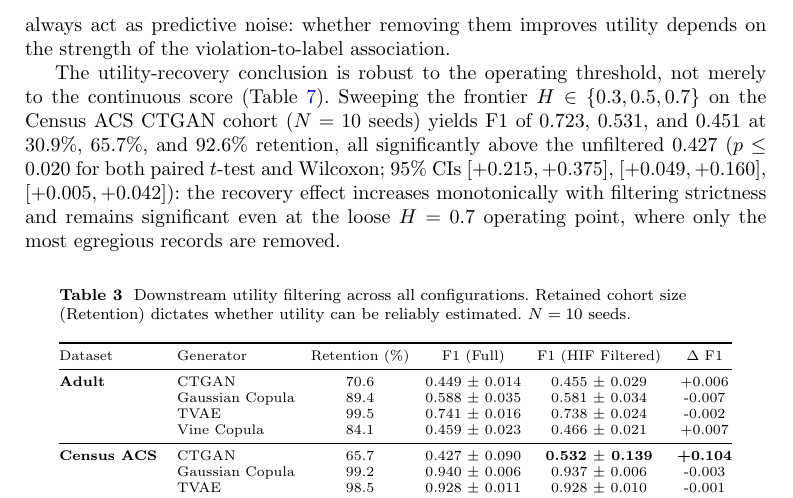
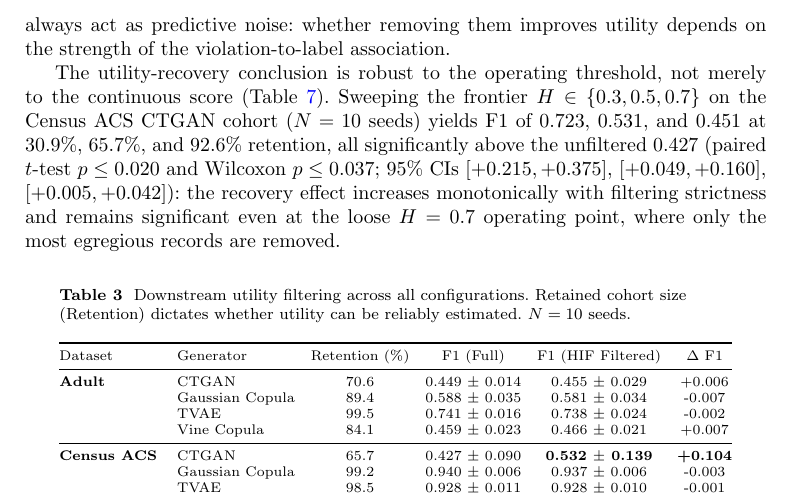
Before and after one commit to ahmed-fouad-lagha/tabular-polygraph, a LaTeX paper (manuscript/main.tex): part of page 14 of 31, cut so that both start at the same text. Compiled offline with pdfLaTeX.

Commit message:
fix: correct threshold-sweep significance claim (Wilcoxon p=0.037 at H=0.7, not <=0.020)

```diff
--- a/manuscript/main.tex
+++ b/manuscript/main.tex
@@ -256,7 +256,7 @@ A critical requirement for any synthetic data metric is its ability to act as a
 
 The paired tests on Census ACS ($N=10$ seeds, binary median-split \texttt{household\_income} target) quantify the asymmetry. For the Gaussian Copula, filtering yields $p = 0.133$ (95\% CI $[-0.008, +0.001]$): no detectable utility degradation, as expected for a cohort largely free of conditional dependency violations (violation rate $<1\%$). For CTGAN, downstream utility gains are statistically significant (paired $t$-test $p = 0.002$; Wilcoxon $p = 0.002$; 95\% CI $[+0.049, +0.160]$; paired Cohen's $d \approx 1.34$), with F1 improving from $0.427 \pm 0.090$ to $0.532 \pm 0.139$ ($+0.104$), supporting the claim that HIF is particularly useful for architectures that produce joint dependency violations. The \textit{Rule-only Baseline} isolates the symbolic layer: pruning the records that violate mined implication rules ($\approx 3\%$ of the cohort; retention $97.0\%$) leaves utility unchanged (Census ACS CTGAN: F1 $0.426$ vs.\ $0.427$ unfiltered; Gaussian Copula: $0.937$ vs.\ $0.940$), whereas full HIF filtering raises CTGAN F1 to $0.532$ at $65.7\%$ retention. The utility recovery is therefore driven by the LSE/NIC conditional-dependency layers rather than by hard-rule pruning alone. On Online Purchases with the Gaussian Copula (40\% violation rate), filtering retains 59.7\% of records and F1 moves within noise ($0.977 \to 0.968$), tempering the hypothesis that dependency violations always act as predictive noise: whether removing them improves utility depends on the strength of the violation-to-label association.
 
-The utility-recovery conclusion is robust to the operating threshold, not merely to the continuous score (Table~\ref{tab:threshold_utility}). Sweeping the frontier $H \in \{0.3, 0.5, 0.7\}$ on the Census ACS CTGAN cohort ($N=10$ seeds) yields F1 of $0.723$, $0.531$, and $0.451$ at $30.9\%$, $65.7\%$, and $92.6\%$ retention, all significantly above the unfiltered $0.427$ ($p \le 0.020$ for both paired $t$-test and Wilcoxon; 95\% CIs $[+0.215, +0.375]$, $[+0.049, +0.160]$, $[+0.005, +0.042]$): the recovery effect increases monotonically with filtering strictness and remains significant even at the loose $H=0.7$ operating point, where only the most egregious records are removed.
+The utility-recovery conclusion is robust to the operating threshold, not merely to the continuous score (Table~\ref{tab:threshold_utility}). Sweeping the frontier $H \in \{0.3, 0.5, 0.7\}$ on the Census ACS CTGAN cohort ($N=10$ seeds) yields F1 of $0.723$, $0.531$, and $0.451$ at $30.9\%$, $65.7\%$, and $92.6\%$ retention, all significantly above the unfiltered $0.427$ (paired $t$-test $p \le 0.020$ and Wilcoxon $p \le 0.037$; 95\% CIs $[+0.215, +0.375]$, $[+0.049, +0.160]$, $[+0.005, +0.042]$): the recovery effect increases monotonically with filtering strictness and remains significant even at the loose $H=0.7$ operating point, where only the most egregious records are removed.
 
 \begin{table}[htbp]
 \centering
```
